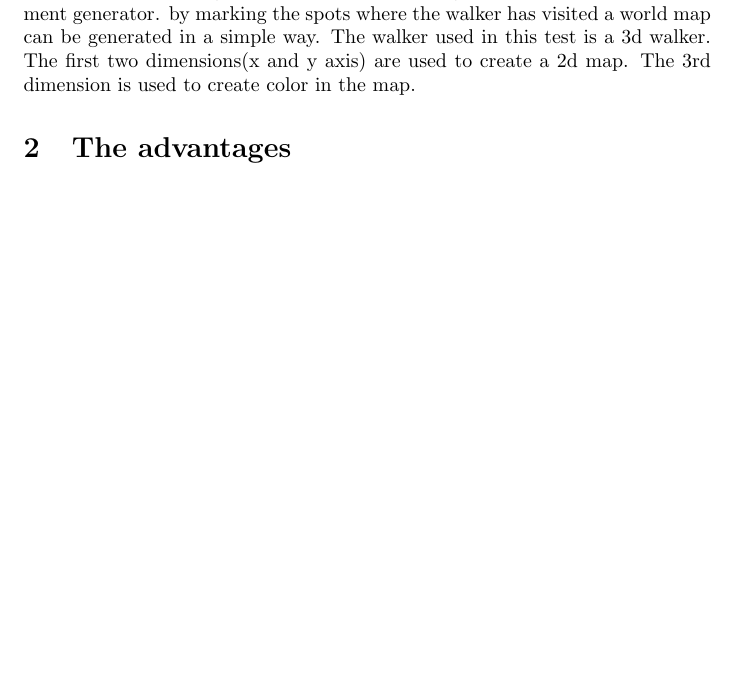
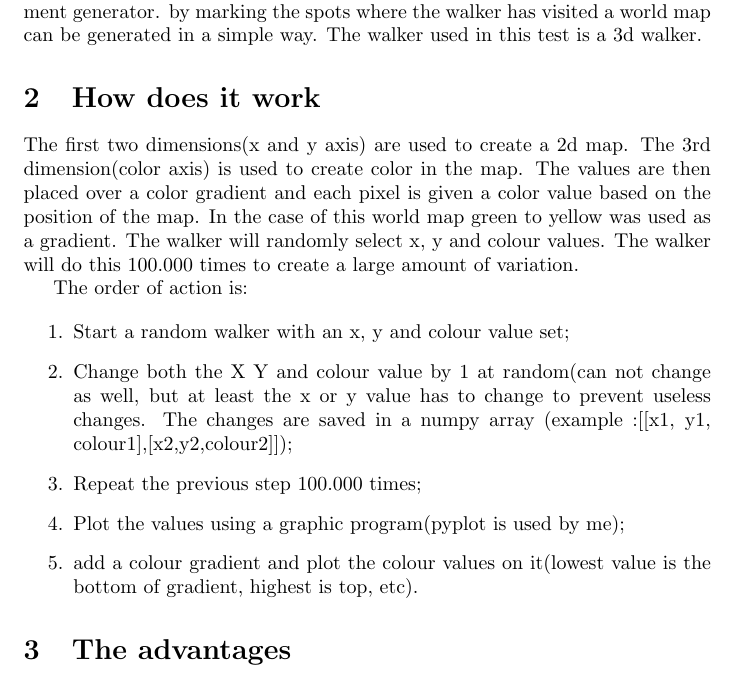
Before and after one commit to SijmenJaarsmaPrivateHub/WorldGen, a LaTeX document (Documentation/SingleStep_Map_generator.tex): part of page 2 of 2 before the commit and part of page 2 of 3 after it, cut so that both start at the same text, the shorter picture padded with empty space. Compiled offline with pdfLaTeX.

Commit message:
Added commentary to the code
Updated documentation adding better explanations of how the random walker worked.

Signed-off-by: sijmen <sijmen>

```diff
--- a/Documentation/SingleStep_Map_generator.tex
+++ b/Documentation/SingleStep_Map_generator.tex
@@ -8,7 +8,20 @@
 \includegraphics{Images/random_walker_world.png}
 \newpage{}
 \section{Introduction}
-The random walker algorithm is created with the goal to create a random movement generator. by marking the spots where the walker has visited a world map can be generated in a simple way. The walker used in this test is a 3d walker. The first two dimensions(x and y axis) are used to create a 2d map. The 3rd dimension is used to create color in the map.
+The random walker algorithm is created with the goal to create a random movement generator. by marking the spots where the walker has visited a world map can be generated in a simple way. The walker used in this test is a 3d walker.
+
+\section{How does it work}
+The first two dimensions(x and y axis) are used to create a 2d map. The 3rd dimension(color axis) is used to create color in the map. The values are then placed over a color gradient and each pixel is given a color value based on the position of the map. In the case of this world map green to yellow was used as a gradient. The walker will randomly select x, y and colour values. The walker will do this 100.000 times to create a large amount of variation.
+
+The order of action is:
+
+\begin{enumerate}
+	\item Start a random walker with an x, y and colour value set;
+	\item Change both the X Y and colour value by 1 at random(can not change as well, but at least the x or y value has to change to prevent useless changes. The changes are saved in a numpy array (example :[[x1, y1, colour1],[x2,y2,colour2]]);
+	\item Repeat the previous step 100.000 times;
+	\item Plot the values using a graphic program(pyplot is used by me);
+	\item add a colour gradient and plot the colour values on it(lowest value is the bottom of gradient, highest is top, etc).
+\end{enumerate}
 \section{The advantages}
 The advantages of the random walker are:
 \begin{itemize}
```
Also changed, not shown: Documentation/SingleStep_Map_generator.pdf, 1 other file.
